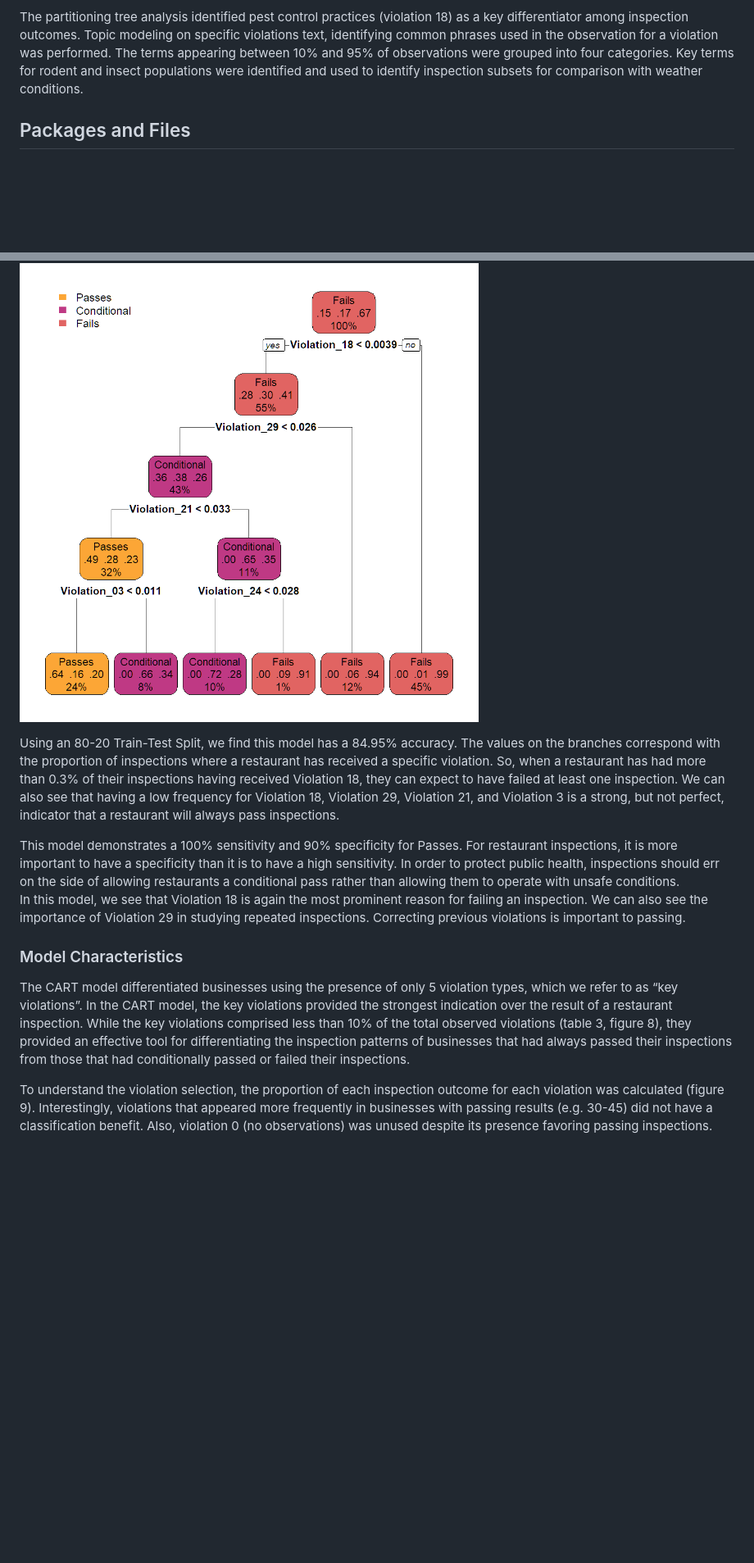
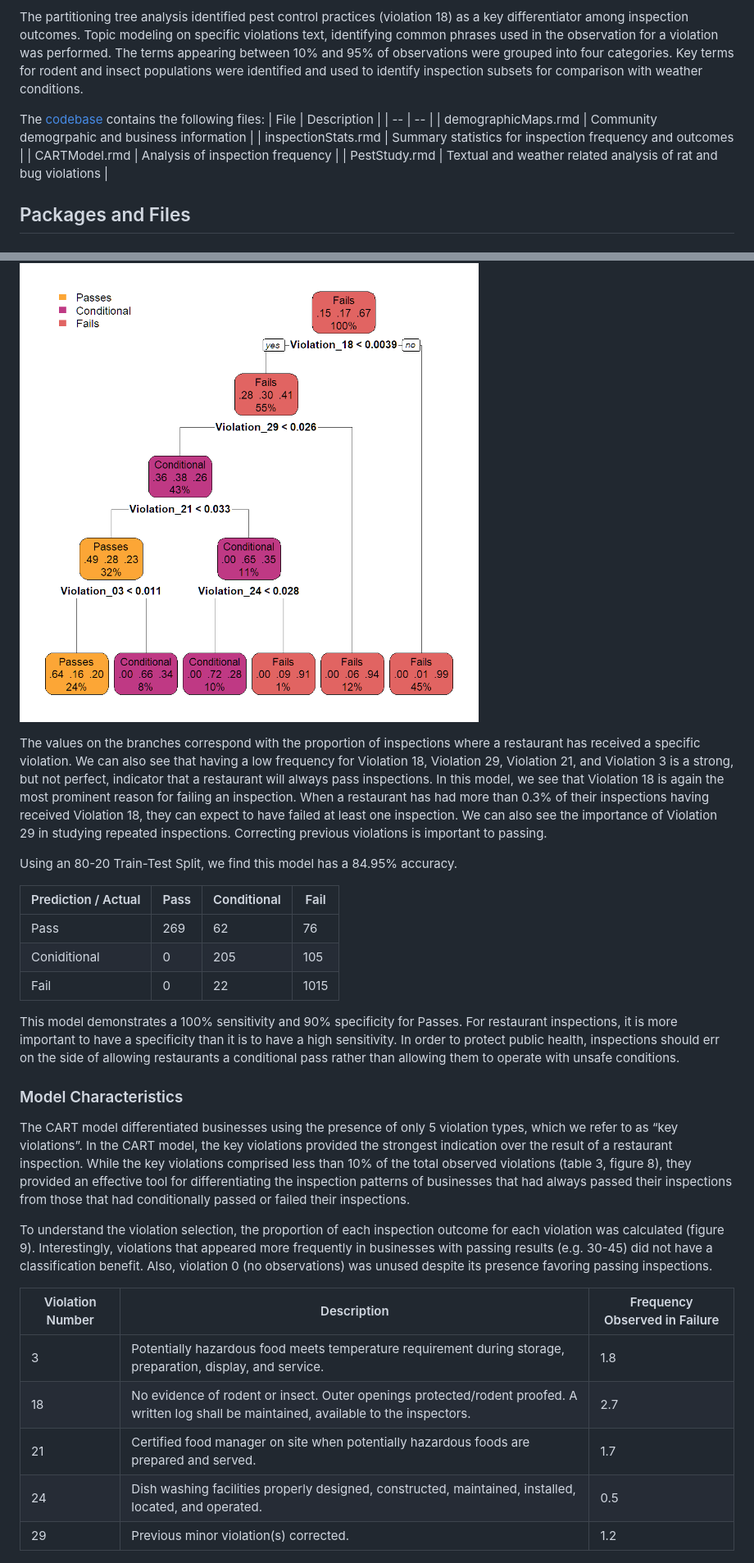
Before and after one commit to Marmuvar/NoRats, a Markdown page: README.md, 2 parts joined by grey strips. Shown at 82% size. GitHub-like rendering; blank space fills up the shorter version.

Commit message:
Add table information

```diff
--- a/README.md
+++ b/README.md
@@ -27,6 +27,14 @@ Businesses were classified based on the most severe outcome from historical insp
 
 The partitioning tree analysis identified pest control practices (violation 18) as a key differentiator among inspection outcomes. Topic modeling on specific violations text, identifying common phrases used in the observation for a violation was performed.  The terms appearing between 10% and 95% of observations were grouped into four categories.  Key terms for rodent and insect populations were identified and used to identify inspection subsets for comparison with weather conditions.
 
+The [codebase](https://github.com/Marmuvar/NoRats/tree/main/src) contains the following files:
+| File | Description |
+| -- | -- |
+| demographicMaps.rmd | Community demogrpahic and business information |
+| inspectionStats.rmd | Summary statistics for inspection frequency and outcomes |
+| CARTModel.rmd | Analysis of inspection frequency |
+| PestStudy.rmd | Textual and weather related analysis of rat and bug violations |
+
 ## Packages and Files
 
 ## Results
@@ -66,18 +81,32 @@ Passes: Restaurants which have always passed.
 
 ![CART 2](img/model_cart2_chart.png)
 
+The values on the branches correspond with the proportion of inspections where a restaurant has received a specific violation.  We can also see that having a low frequency for Violation 18, Violation 29, Violation 21, and Violation 3 is a strong, but not perfect, indicator that a restaurant will always pass inspections.  In this model, we see that Violation 18 is again the most prominent reason for failing an inspection.  When a restaurant has had more than 0.3% of their inspections having received Violation 18, they can expect to have failed at least one inspection.  We can also see the importance of Violation 29 in studying repeated inspections. Correcting previous violations is important to passing.
+
 Using an 80-20 Train-Test Split, we find this model has a 84.95% accuracy.
-The values on the branches correspond with the proportion of inspections where a restaurant has received a specific violation.  So, when a restaurant has had more than 0.3% of their inspections having received Violation 18, they can expect to have failed at least one inspection.
-We can also see that having a low frequency for Violation 18, Violation 29, Violation 21, and Violation 3 is a strong, but not perfect, indicator that a restaurant will always pass inspections.
+
+| Prediction / Actual | Pass | Conditional | Fail |
+| -- | -- | -- | -- |
+| Pass | 269 | 62 | 76 |
+| Coniditional | 0 | 205 | 105 |
+| Fail | 0 | 22 | 1015 |
+
 
 This model demonstrates a 100% sensitivity and 90% specificity for Passes.  For restaurant inspections, it is more important to have a specificity than it is to have a high sensitivity.  In order to protect public health, inspections should err on the side of allowing restaurants a conditional pass rather than allowing them to operate with unsafe conditions.
-In this model, we see that Violation 18 is again the most prominent reason for failing an inspection. We can also see the importance of Violation 29 in studying repeated inspections. Correcting previous violations is important to passing.
 
 ### Model Characteristics
 
 The CART model differentiated businesses using the presence of only 5 violation types, which we refer to as “key violations”.  In the CART model, the key violations provided the strongest indication over the result of a restaurant inspection.   While the key violations comprised less than 10% of the total observed violations (table 3, figure 8), they provided an effective tool for differentiating the inspection patterns of businesses that had always passed their inspections from those that had conditionally passed or failed their inspections.
 
 To understand the violation selection, the proportion of each inspection outcome for each violation was calculated (figure 9).   Interestingly, violations that appeared more frequently in businesses with passing results (e.g. 30-45)  did not have a classification benefit.  Also, violation 0 (no observations) was unused despite its presence favoring passing inspections.
+
+| Violation Number | Description |Frequency Observed in Failure |
+| -- | -- | -- |
+| 3 | Potentially hazardous food meets temperature requirement during storage, preparation, display, and service. | 1.8 |
+| 18 | No evidence of rodent or insect. Outer openings protected/rodent proofed. A written log shall be maintained, available to the inspectors. | 2.7 |
+| 21 | Certified food manager on site when potentially hazardous foods are prepared and served. | 1.7 |
+| 24 | Dish washing facilities properly designed, constructed, maintained, installed, located, and operated. | 0.5 |
+| 29 | Previous minor violation(s) corrected. | 1.2 |
 
 ![Viol_pct](img/viol_pct_as_key.png)
 
```
Also changed, not shown: other parts of README.md (+15 -9 lines).
